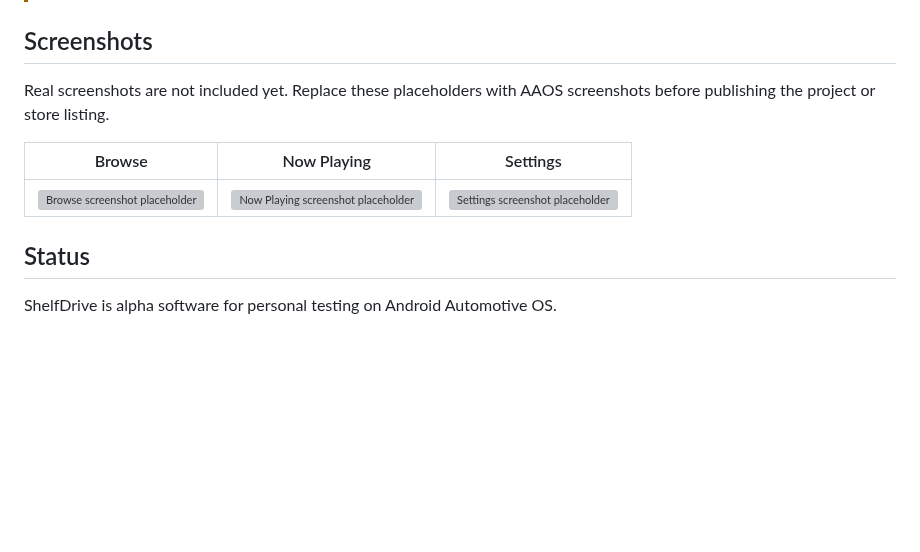
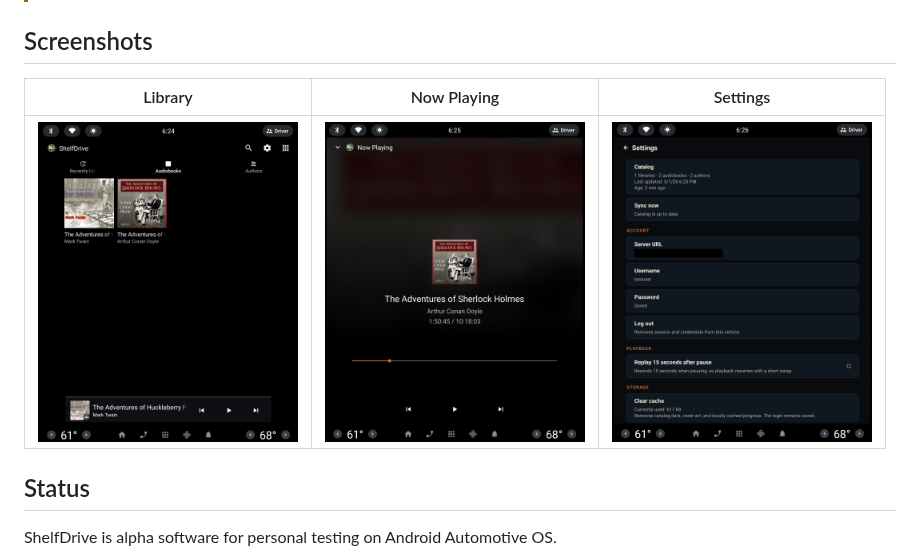
Before and after one commit to patrickgh/shelfdrive, a Markdown page: README.md, the part around the change. Drawn GitHub-style; pictures changed too: docs/screenshots/library.jpg (added), docs/screenshots/now-playing.jpg (added), docs/screenshots/settings.jpg (added); blank space fills up the shorter version; grey boxes are pictures that could not be loaded.

Commit message:
Fix progress cache and add screenshots

```diff
--- a/README.md
+++ b/README.md
@@ -33,12 +33,9 @@ ShelfDrive is an independent project and is not affiliated with Audiobookshelf.
 
 ## Screenshots
 
-Real screenshots are not included yet. Replace these placeholders with AAOS
-screenshots before publishing the project or store listing.
-
-| Browse | Now Playing | Settings |
+| Library | Now Playing | Settings |
 | --- | --- | --- |
-| <img src="docs/screenshots/browse.svg" alt="Browse screenshot placeholder" width="260"> | <img src="docs/screenshots/now-playing.svg" alt="Now Playing screenshot placeholder" width="260"> | <img src="docs/screenshots/settings.svg" alt="Settings screenshot placeholder" width="260"> |
+| <img src="docs/screenshots/library.jpg" alt="ShelfDrive library browser on Android Automotive OS" width="260"> | <img src="docs/screenshots/now-playing.jpg" alt="ShelfDrive now playing screen on Android Automotive OS" width="260"> | <img src="docs/screenshots/settings.jpg" alt="ShelfDrive settings screen" width="260"> |
 
 ## Status
 
```
Also changed, not shown: 5 other files.
